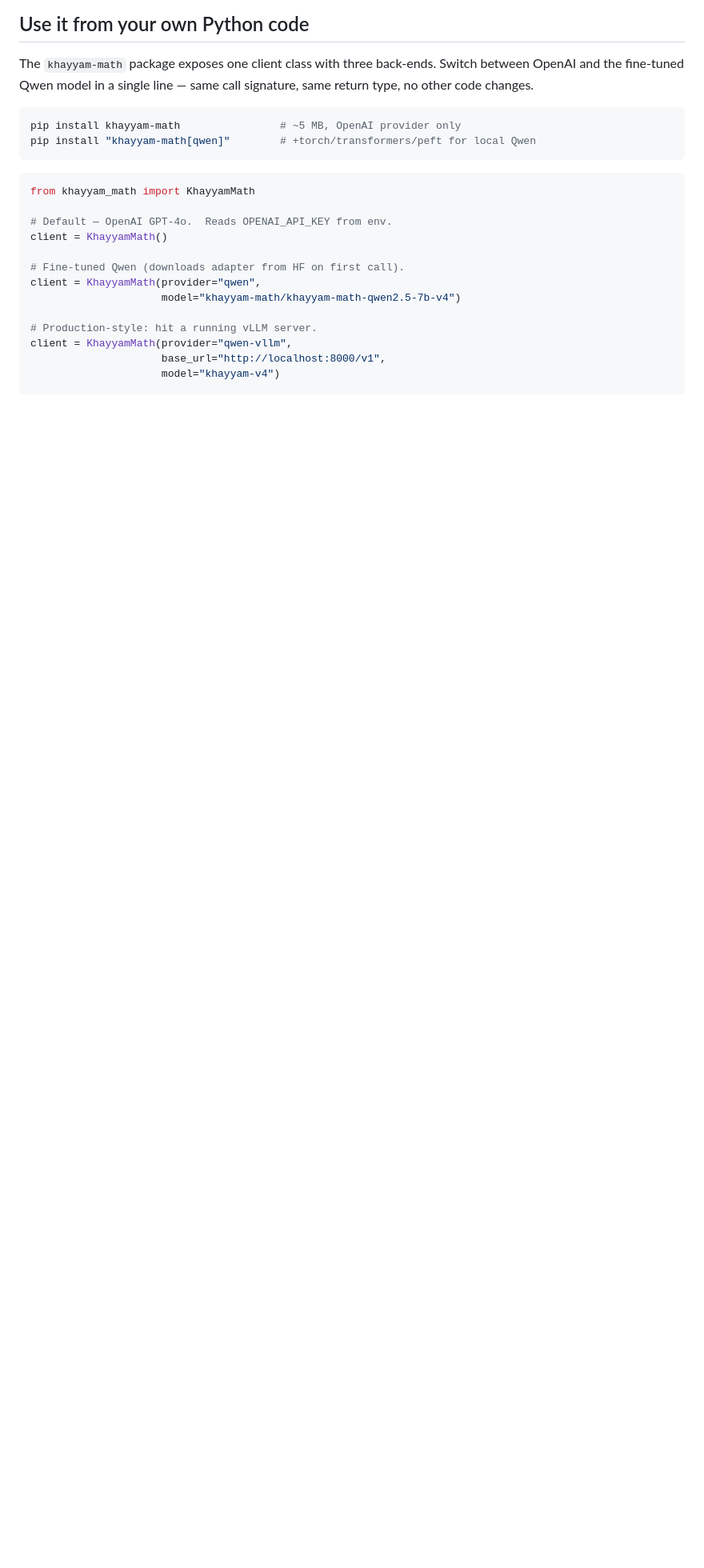
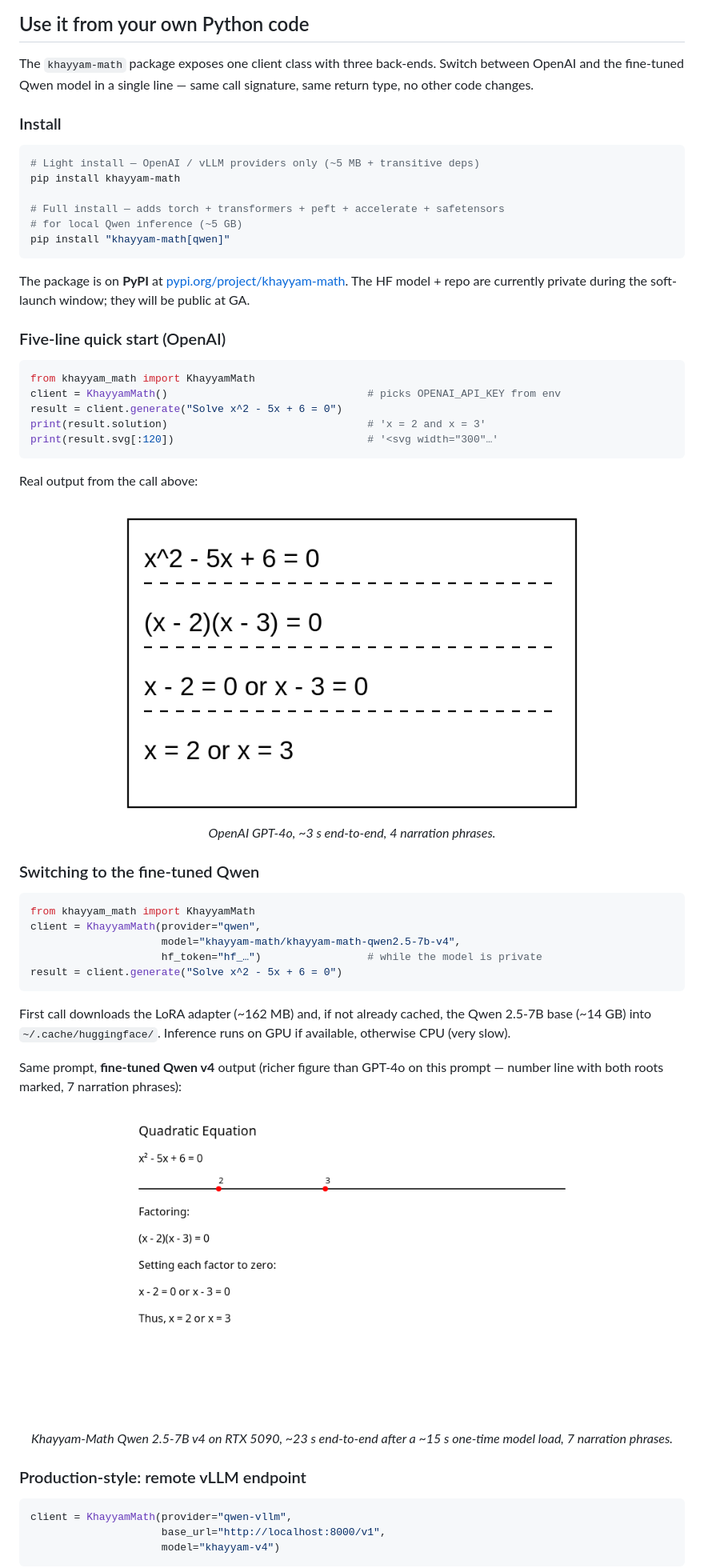
Before and after one commit to khayyam-math/khayyam-math, a Markdown page: README.md, the part around one of its changes. Shown at 80% size. Drawn GitHub-style; pictures changed too: docs/screenshots/newuser/openai_gpt4o_quadratic.png (added), docs/screenshots/newuser/qwen_v4_quadratic.png (added); blank space fills up the shorter version.

````diff
--- a/README.md
+++ b/README.md
@@ -129,23 +129,71 @@ back-ends. Switch between OpenAI and the fine-tuned Qwen model in a
 single line — same call signature, same return type, no other code
 changes.
 
+### Install
+
 ```bash
-pip install khayyam-math                # ~5 MB, OpenAI provider only
-pip install "khayyam-math[qwen]"        # +torch/transformers/peft for local Qwen
+# Light install — OpenAI / vLLM providers only (~5 MB + transitive deps)
+pip install khayyam-math
+
+# Full install — adds torch + transformers + peft + accelerate + safetensors
+# for local Qwen inference (~5 GB)
+pip install "khayyam-math[qwen]"
 ```
+
+The package is on **PyPI** at
+[pypi.org/project/khayyam-math](https://pypi.org/project/khayyam-math/).
+The HF model + repo are currently private during the soft-launch
+window; they will be public at GA.
+
+### Five-line quick start (OpenAI)
 
 ```python
 from khayyam_math import KhayyamMath
+client = KhayyamMath()                                # picks OPENAI_API_KEY from env
+result = client.generate("Solve x^2 - 5x + 6 = 0")
+print(result.solution)                                # 'x = 2 and x = 3'
+print(result.svg[:120])                               # '<svg width="300"…'
+```
 
-# Default — OpenAI GPT-4o.  Reads OPENAI_API_KEY from env.
-client = KhayyamMath()
+Real output from the call above:
 
-# Fine-tuned Qwen (downloads adapter from HF on first call).
+<p align="center">
+  <img src="docs/screenshots/newuser/openai_gpt4o_quadratic.png"
+       alt="GPT-4o output for the quadratic prompt" width="600">
+  <br>
+  <em>OpenAI GPT-4o, ~3 s end-to-end, 4 narration phrases.</em>
+</p>
+
+### Switching to the fine-tuned Qwen
+
+```python
+from khayyam_math import KhayyamMath
 client = KhayyamMath(provider="qwen",
-                     model="khayyam-math/khayyam-math-qwen2.5-7b-v4")
+                     model="khayyam-math/khayyam-math-qwen2.5-7b-v4",
+                     hf_token="hf_…")                 # while the model is private
+result = client.generate("Solve x^2 - 5x + 6 = 0")
+```
 
-# Production-style: hit a running vLLM server.
+First call downloads the LoRA adapter (~162 MB) and, if not already
+cached, the Qwen 2.5-7B base (~14 GB) into `~/.cache/huggingface/`.
+Inference runs on GPU if available, otherwise CPU (very slow).
+
+Same prompt, **fine-tuned Qwen v4** output (richer figure than GPT-4o
+on this prompt — number line with both roots marked, 7 narration phrases):
+
+<p align="center">
+  <img src="docs/screenshots/newuser/qwen_v4_quadratic.png"
+       alt="Khayyam-Math Qwen v4 output for the quadratic prompt" width="600">
+  <br>
+  <em>Khayyam-Math Qwen 2.5-7B v4 on RTX 5090, ~23 s end-to-end after a
+  ~15 s one-time model load, 7 narration phrases.</em>
+</p>
+
+### Production-style: remote vLLM endpoint
+
+```python
 client = KhayyamMath(provider="qwen-vllm",
                      base_url="http://localhost:8000/v1",
                      model="khayyam-v4")
+```
 
````
Also changed, not shown: other parts of README.md (+59 -12 lines), 2 other files.
